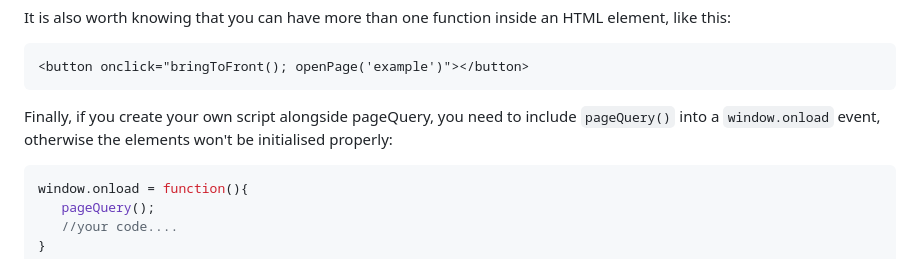
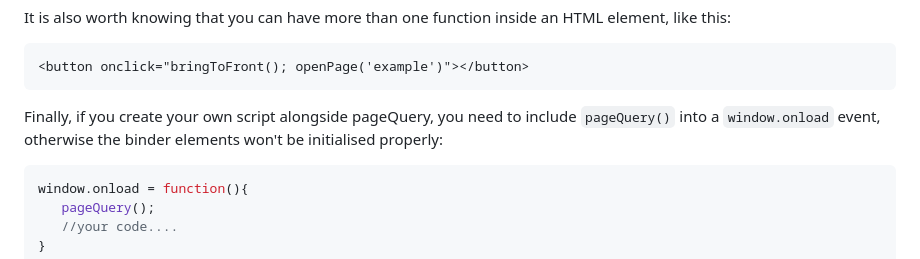
Before and after one commit to Jagouris/flexagon, a Markdown page: documentation.md, the part around the change. Rendered like a GitHub page.

````diff
--- a/documentation.md
+++ b/documentation.md
@@ -81,7 +81,7 @@ It is also worth knowing that you can have more than one function inside an HTML
 <button onclick="bringToFront(); openPage('example')"></button>
 ```
 
-Finally, if you create your own script alongside pageQuery, you need to include `pageQuery()` into a `window.onload` event, otherwise the elements won't be initialised properly:
+Finally, if you create your own script alongside pageQuery, you need to include `pageQuery()` into a `window.onload` event, otherwise the binder elements won't be initialised properly:
 ```javascript
 window.onload = function(){
    pageQuery();
````
